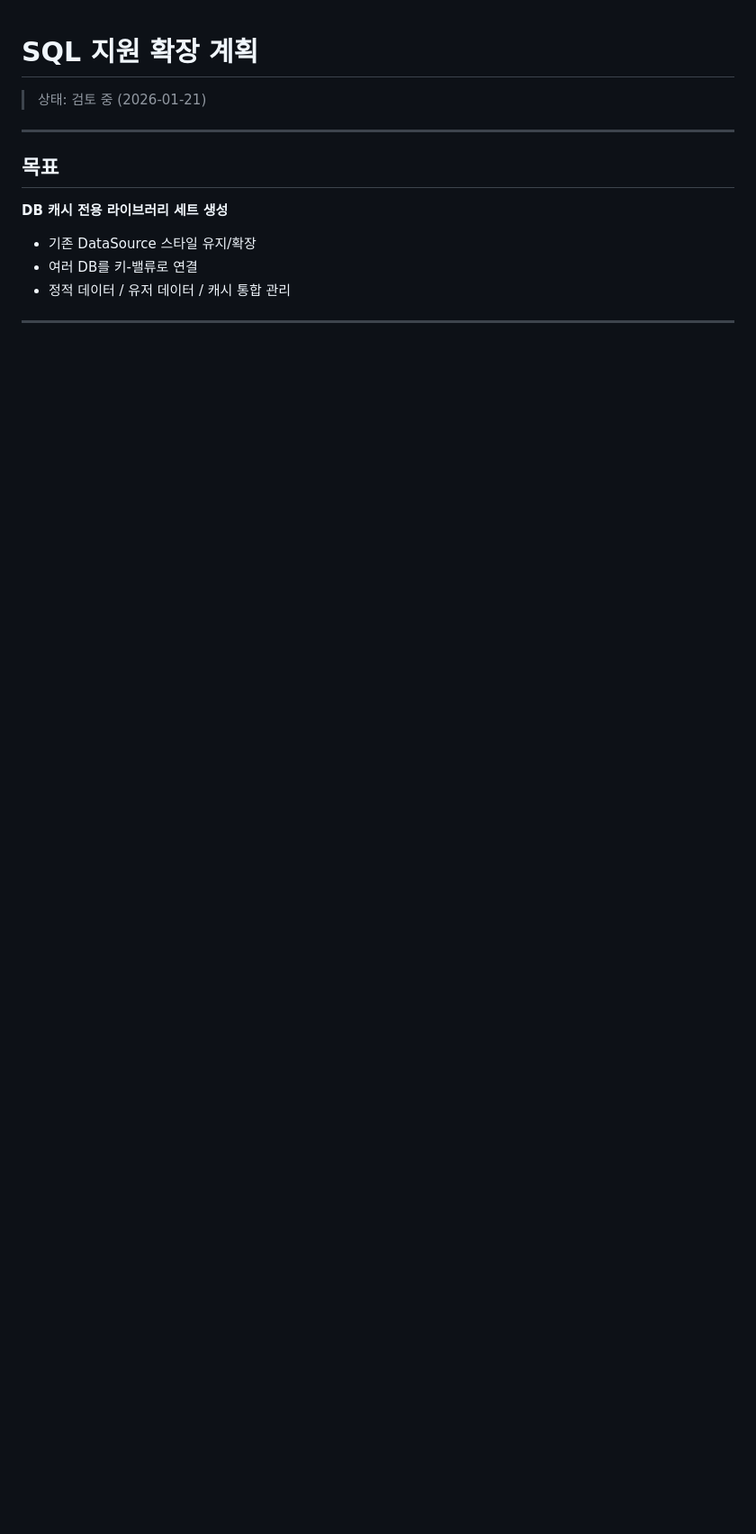
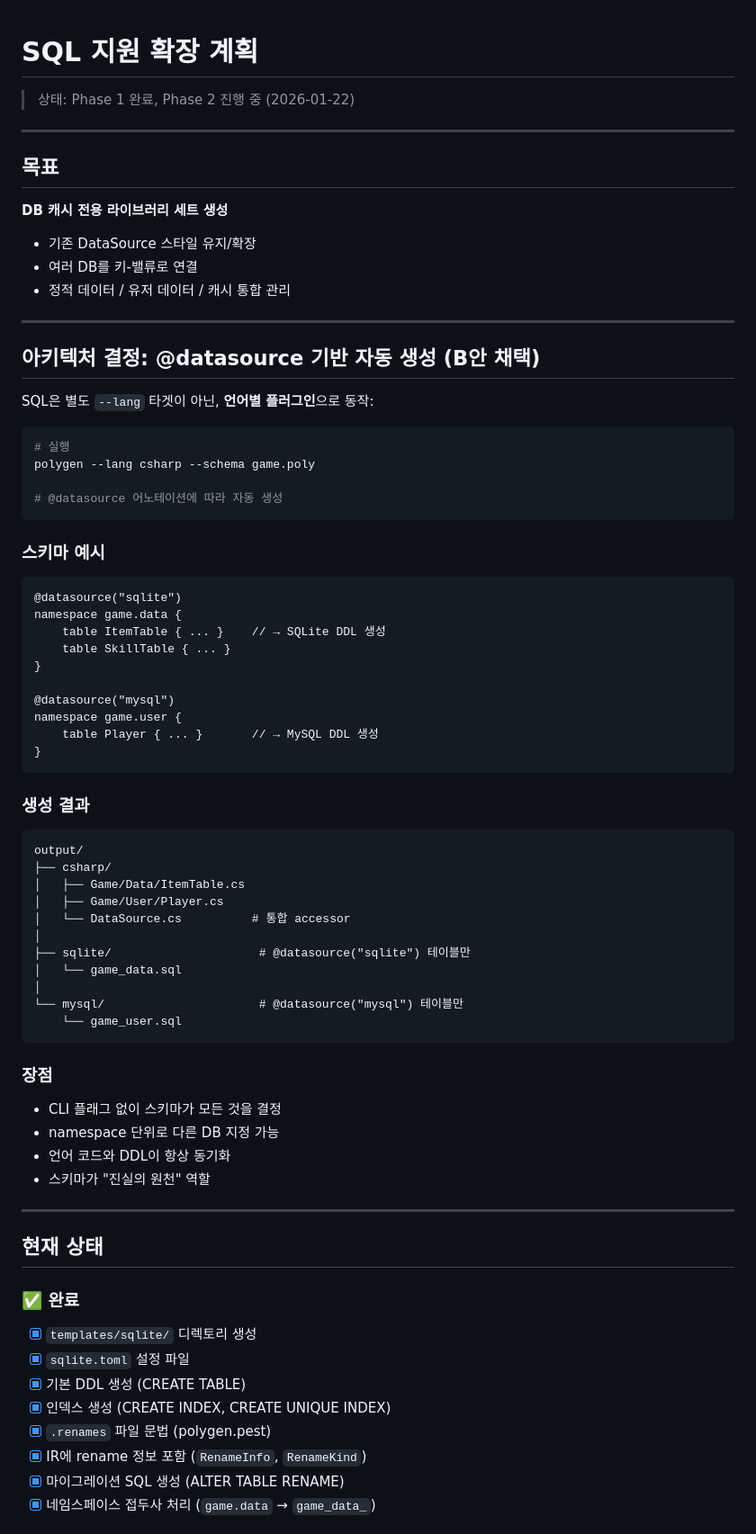
Before and after one commit to ittodo/PolyGen, a Markdown page: SQL_TODO.md, the part around one of its changes. Shown at 90% size. Rendered like a GitHub page; blank space fills up the shorter version.

````diff
--- a/SQL_TODO.md
+++ b/SQL_TODO.md
@@ -1,6 +1,6 @@
 # SQL 지원 확장 계획
 
-> 상태: 검토 중 (2026-01-21)
+> 상태: Phase 1 완료, Phase 2 진행 중 (2026-01-22)
 
 ---
 
@@ -13,3 +13,65 @@
 
 ---
 
+## 아키텍처 결정: @datasource 기반 자동 생성 (B안 채택)
+
+SQL은 별도 `--lang` 타겟이 아닌, **언어별 플러그인**으로 동작:
+
+```bash
+# 실행
+polygen --lang csharp --schema game.poly
+
+# @datasource 어노테이션에 따라 자동 생성
+```
+
+### 스키마 예시
+
+```poly
+@datasource("sqlite")
+namespace game.data {
+    table ItemTable { ... }    // → SQLite DDL 생성
+    table SkillTable { ... }
+}
+
+@datasource("mysql")
+namespace game.user {
+    table Player { ... }       // → MySQL DDL 생성
+}
+```
+
+### 생성 결과
+
+```
+output/
+├── csharp/
+│   ├── Game/Data/ItemTable.cs
+│   ├── Game/User/Player.cs
+│   └── DataSource.cs          # 통합 accessor
+│
+├── sqlite/                     # @datasource("sqlite") 테이블만
+│   └── game_data.sql
+│
+└── mysql/                      # @datasource("mysql") 테이블만
+    └── game_user.sql
+```
+
+### 장점
+- CLI 플래그 없이 스키마가 모든 것을 결정
+- namespace 단위로 다른 DB 지정 가능
+- 언어 코드와 DDL이 항상 동기화
+- 스키마가 "진실의 원천" 역할
+
+---
+
+## 현재 상태
+
+### ✅ 완료
+- [x] `templates/sqlite/` 디렉토리 생성
+- [x] `sqlite.toml` 설정 파일
+- [x] 기본 DDL 생성 (CREATE TABLE)
+- [x] 인덱스 생성 (CREATE INDEX, CREATE UNIQUE INDEX)
+- [x] `.renames` 파일 문법 (polygen.pest)
+- [x] IR에 rename 정보 포함 (`RenameInfo`, `RenameKind`)
+- [x] 마이그레이션 SQL 생성 (ALTER TABLE RENAME)
+- [x] 네임스페이스 접두사 처리 (`game.data` → `game_data_`)
+
````
Also changed, not shown: other parts of SQL_TODO.md (+69 -31 lines).
